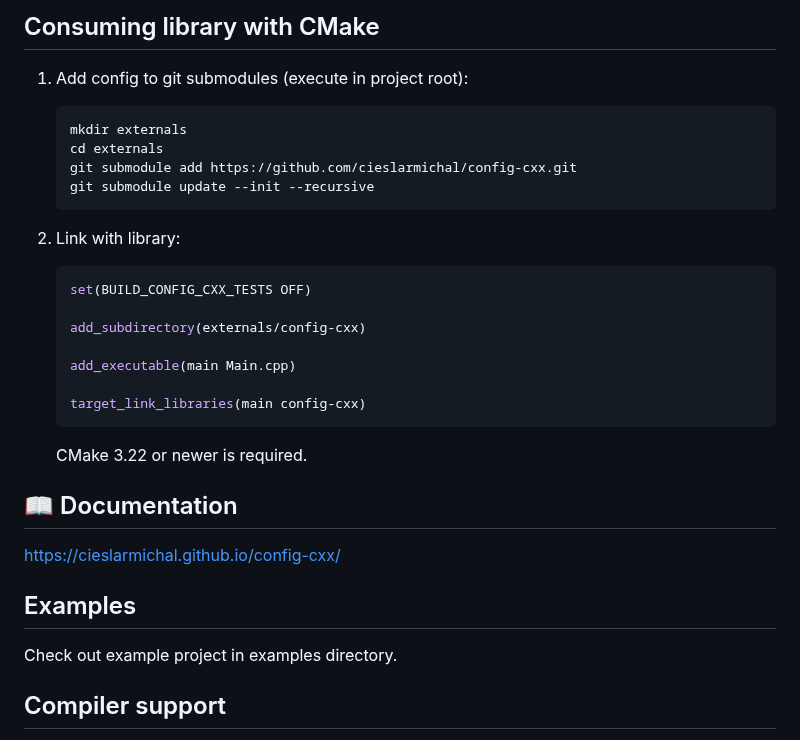
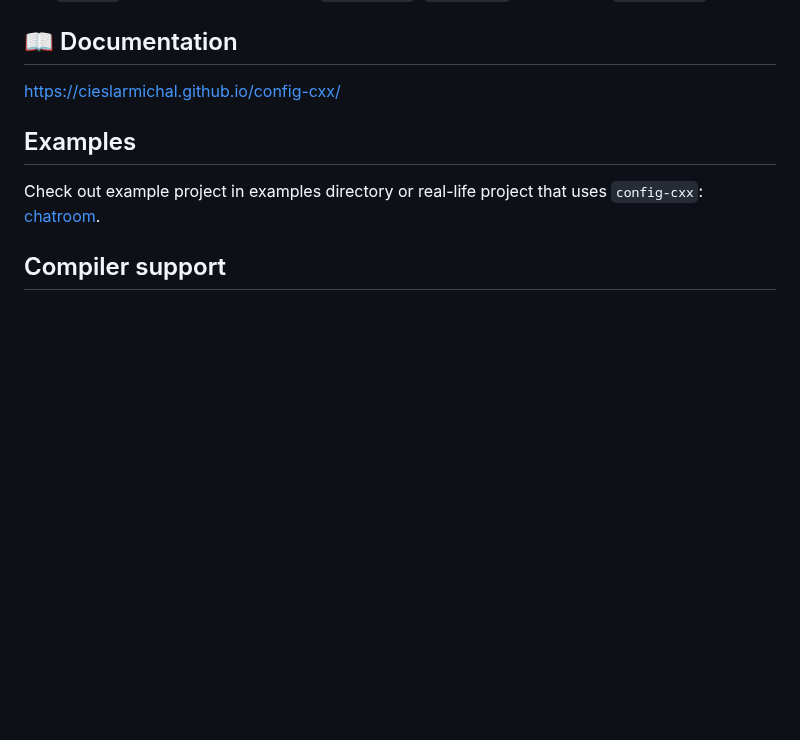
Before and after one commit to cieslarmichal/config-cxx, a Markdown page: README.md, the part around one of its changes. Drawn GitHub-style; blank space fills up the shorter version.

````diff
--- a/README.md
+++ b/README.md
@@ -114,26 +132,3 @@ int main()
-## Consuming library with CMake
-
-1. Add config to git submodules (execute in project root):
-
-    ```
-    mkdir externals
-    cd externals
-    git submodule add https://github.com/cieslarmichal/config-cxx.git
-    git submodule update --init --recursive
-    ```
-
-2. Link with library:
-
-    ```cmake
-    set(BUILD_CONFIG_CXX_TESTS OFF)
-
-    add_subdirectory(externals/config-cxx)
-
-    add_executable(main Main.cpp)
-
-    target_link_libraries(main config-cxx)
-    ```
-   CMake 3.22 or newer is required.
 
 ## 📖 Documentation
 
@@ -141,7 +136,7 @@ https://cieslarmichal.github.io/config-cxx/
 
 ## Examples
 
-Check out example project in examples directory.
+Check out example project in examples directory or real-life project that uses `config-cxx`: [chatroom](https://github.com/momentum-devs/chatroom).
 
 ## Compiler support
 
````
Also changed, not shown: other parts of README.md (+95 -77 lines).
